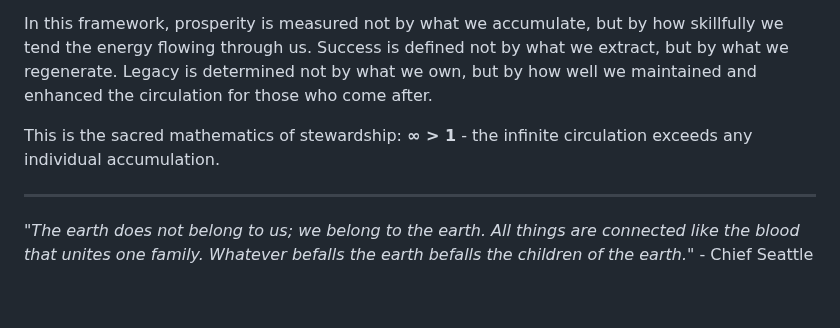
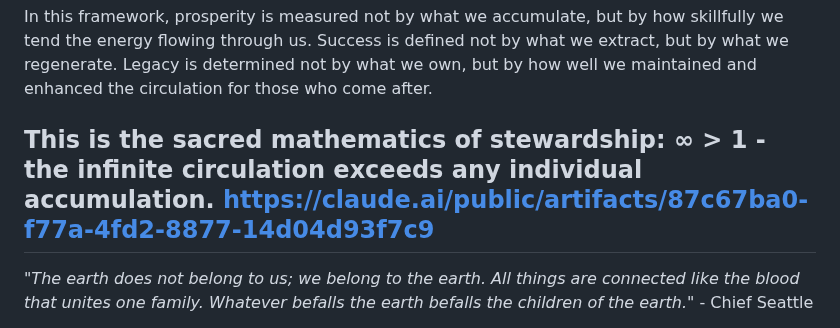
Before and after one commit to eriirfos-eng/genesis, a Markdown page: ternary_psalms/003.md, the part around the change. Rendered like a GitHub page; blank space fills up the shorter version.

```diff
--- a/ternary_psalms/003.md
+++ b/ternary_psalms/003.md
@@ -254,7 +254,7 @@ The system's elegance lies in its simplicity: **Offer. Tend. Recreate.** These t
 In this framework, prosperity is measured not by what we accumulate, but by how skillfully we tend the energy flowing through us. Success is defined not by what we extract, but by what we regenerate. Legacy is determined not by what we own, but by how well we maintained and enhanced the circulation for those who come after.
 
 This is the sacred mathematics of stewardship: **∞ > 1** - the infinite circulation exceeds any individual accumulation.
-
+https://claude.ai/public/artifacts/87c67ba0-f77a-4fd2-8877-14d04d93f7c9
 ---
 
 *"The earth does not belong to us; we belong to the earth. All things are connected like the blood that unites one family. Whatever befalls the earth befalls the children of the earth."* - Chief Seattle
```
